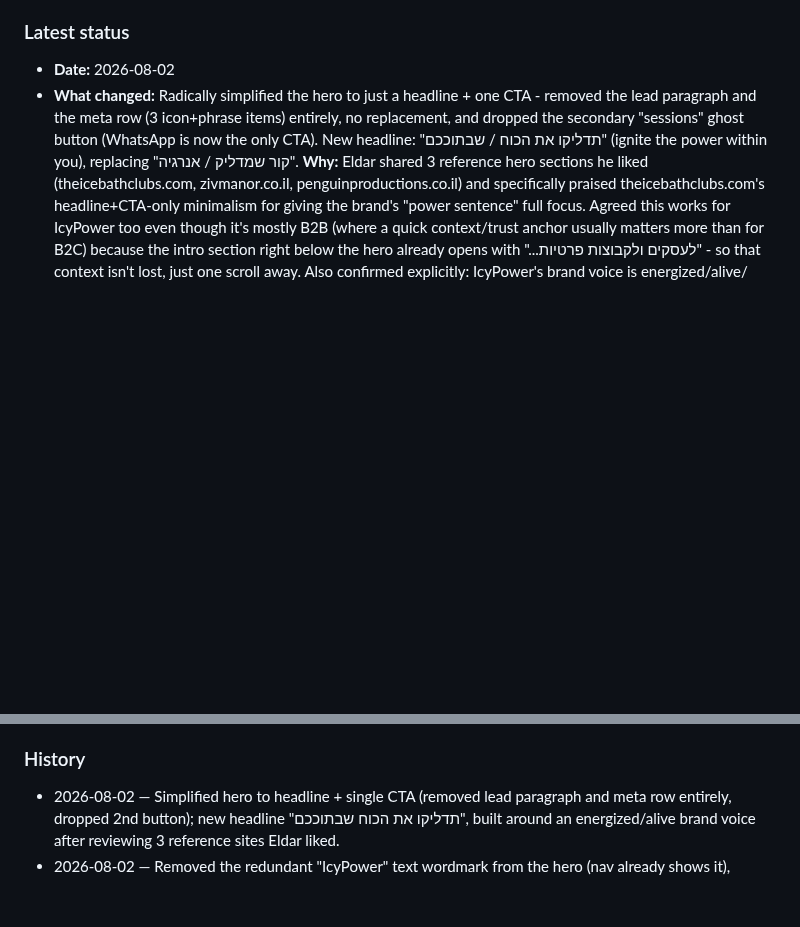
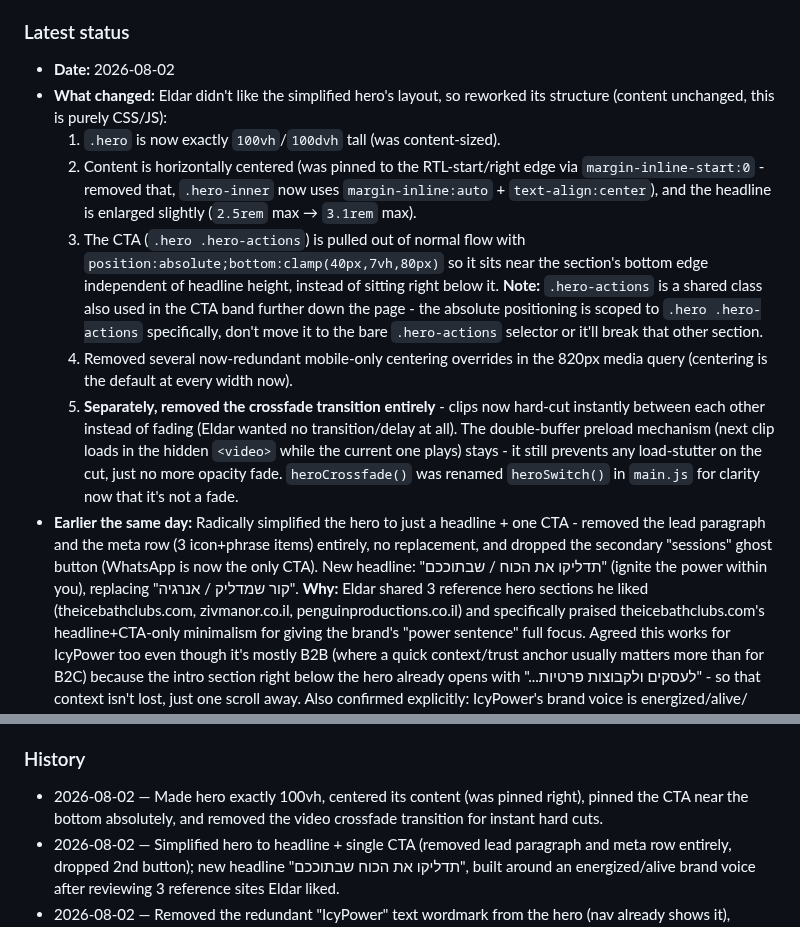
Before and after one commit to icypower/icypower-site, a Markdown page: CLAUDE.md, 2 parts joined by grey strips. Drawn GitHub-style; blank space fills up the shorter version.

Commit message:
Record hero layout rework and instant video cuts in handoff log

```diff
--- a/CLAUDE.md
+++ b/CLAUDE.md
@@ -24,7 +24,31 @@ that already happened once (see History).
 
 ### Latest status
 - **Date:** 2026-08-02
-- **What changed:** Radically simplified the hero to just a headline +
+- **What changed:** Eldar didn't like the simplified hero's layout, so
+  reworked its structure (content unchanged, this is purely CSS/JS):
+  1. `.hero` is now exactly `100vh`/`100dvh` tall (was content-sized).
+  2. Content is horizontally centered (was pinned to the RTL-start/right
+     edge via `margin-inline-start:0` - removed that, `.hero-inner` now
+     uses `margin-inline:auto` + `text-align:center`), and the headline
+     is enlarged slightly (`2.5rem` max → `3.1rem` max).
+  3. The CTA (`.hero .hero-actions`) is pulled out of normal flow with
+     `position:absolute;bottom:clamp(40px,7vh,80px)` so it sits near the
+     section's bottom edge independent of headline height, instead of
+     sitting right below it. **Note:** `.hero-actions` is a shared class
+     also used in the CTA band further down the page - the absolute
+     positioning is scoped to `.hero .hero-actions` specifically, don't
+     move it to the bare `.hero-actions` selector or it'll break that
+     other section.
+  4. Removed several now-redundant mobile-only centering overrides in
+     the 820px media query (centering is the default at every width now).
+  5. **Separately, removed the crossfade transition entirely** - clips
+     now hard-cut instantly between each other instead of fading (Eldar
+     wanted no transition/delay at all). The double-buffer preload
+     mechanism (next clip loads in the hidden `<video>` while the
+     current one plays) stays - it still prevents any load-stutter on
+     the cut, just no more opacity fade. `heroCrossfade()` was renamed
+     `heroSwitch()` in `main.js` for clarity now that it's not a fade.
+- **Earlier the same day:** Radically simplified the hero to just a headline +
   one CTA - removed the lead paragraph and the meta row (3 icon+phrase
   items) entirely, no replacement, and dropped the secondary "sessions"
   ghost button (WhatsApp is now the only CTA). New headline: "תדליקו את
@@ -316,6 +340,9 @@ that already happened once (see History).
   before assuming the CSS/HTML is wrong.
 
 ### History
+- 2026-08-02 — Made hero exactly 100vh, centered its content (was
+  pinned right), pinned the CTA near the bottom absolutely, and
+  removed the video crossfade transition for instant hard cuts.
 - 2026-08-02 — Simplified hero to headline + single CTA (removed lead
   paragraph and meta row entirely, dropped 2nd button); new headline
   "תדליקו את הכוח שבתוככם", built around an energized/alive brand voice
```
